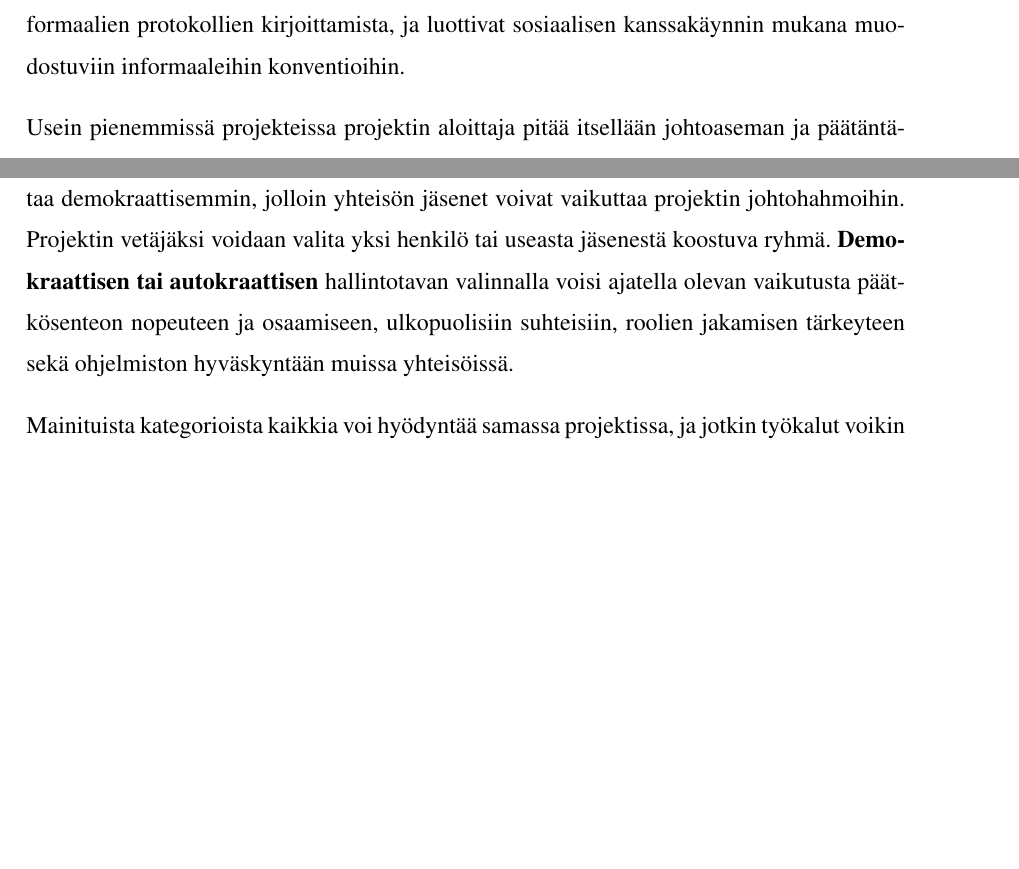
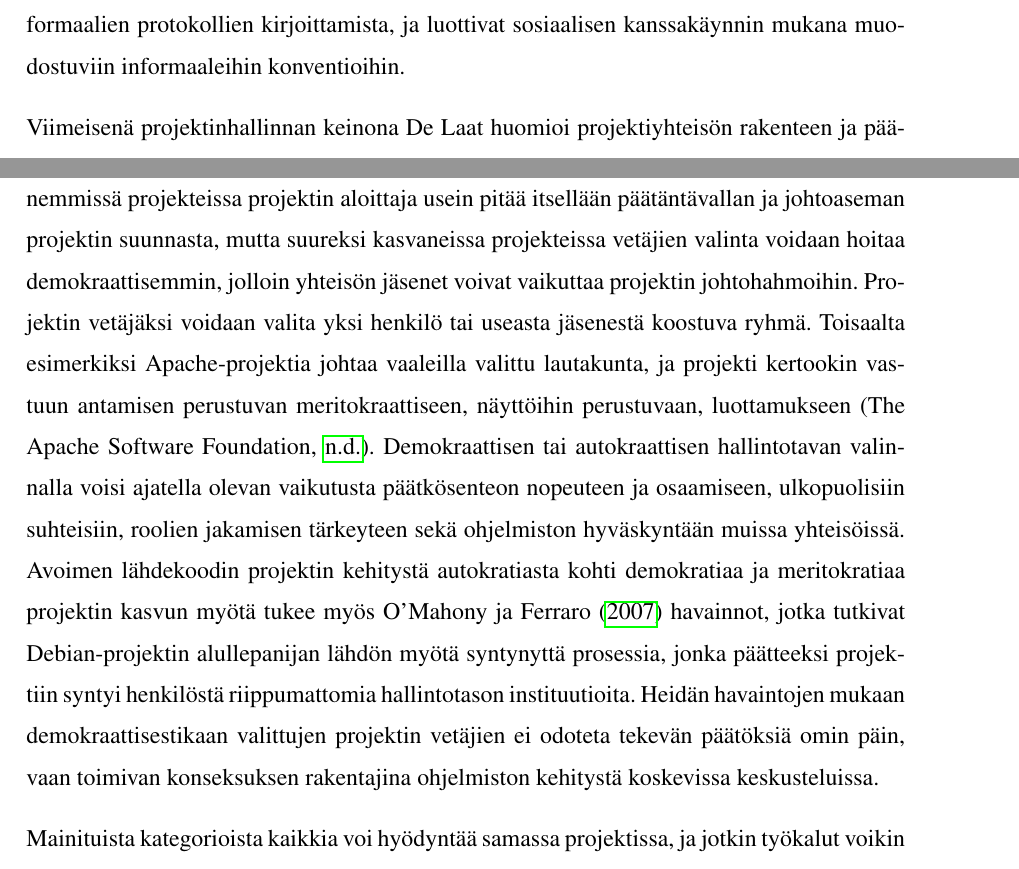
Before and after one commit to Holopaine/pro-gradu, a LaTeX thesis (holopainen-lauri-progradu.tex): two parts of pages 10 and 11 of 29 before the commit and two parts of pages 10 and 11 of 30 after it, joined at a grey line, cut so that both start at the same text, the shorter picture padded with empty space. Compiled offline with pdfLaTeX.

Commit message:
auto/demokratia

```diff
--- a/holopainen-lauri-progradu.tex
+++ b/holopainen-lauri-progradu.tex
@@ -289,14 +289,27 @@ vetäjiä haastatellessaan, että osallistujat välttivät formaalien protokolli
 kirjoittamista, ja luottivat sosiaalisen kanssakäynnin mukana muodostuviin
 informaaleihin konventioihin.
 
-Usein pienemmissä projekteissa projektin aloittaja pitää itsellään johtoaseman
-ja päätäntävallan projektin suunnasta. Suureksi kasvaneissa projekteissa
-vetäjien valinta voidaan hoitaa demokraattisemmin, jolloin yhteisön jäsenet
-voivat vaikuttaa projektin johtohahmoihin. Projektin vetäjäksi voidaan valita
-yksi henkilö tai useasta jäsenestä koostuva ryhmä. \textbf{Demokraattisen tai
-autokraattisen} hallintotavan valinnalla voisi ajatella olevan vaikutusta
-päätkösenteon nopeuteen ja osaamiseen, ulkopuolisiin suhteisiin, roolien
-jakamisen tärkeyteen sekä ohjelmiston hyväskyntään muissa yhteisöissä.%
+Viimeisenä projektinhallinnan keinona De Laat huomioi projektiyhteisön
+rakenteen ja päätökenteon painottumisen autokraattiseen tai demokrattiseen
+suuntaan. Hän kertoo, että pienemmissä projekteissa projektin aloittaja usein
+pitää itsellään päätäntävallan ja johtoaseman projektin suunnasta, mutta
+suureksi kasvaneissa projekteissa vetäjien valinta voidaan hoitaa
+demokraattisemmin, jolloin yhteisön jäsenet voivat vaikuttaa projektin
+johtohahmoihin. Projektin vetäjäksi voidaan valita yksi henkilö tai useasta
+jäsenestä koostuva ryhmä. Toisaalta esimerkiksi Apache-projektia johtaa
+vaaleilla valittu lautakunta, ja projekti kertookin vastuun antamisen
+perustuvan meritokraattiseen, näyttöihin perustuvaan, luottamukseen \parencite{Apache-2021}.
+Demokraattisen tai autokraattisen hallintotavan valinnalla voisi ajatella
+olevan vaikutusta päätkösenteon nopeuteen ja osaamiseen, ulkopuolisiin
+suhteisiin, roolien jakamisen tärkeyteen sekä ohjelmiston hyväskyntään muissa
+yhteisöissä. Avoimen lähdekoodin projektin kehitystä autokratiasta kohti
+demokratiaa ja meritokratiaa projektin kasvun myötä tukee myös
+\textcite{OMahony-2007b} havainnot, jotka tutkivat Debian-projektin alullepanijan
+lähdön myötä syntynyttä prosessia, jonka päätteeksi projektiin syntyi henkilöstä
+riippumattomia hallintotason instituutioita. Heidän havaintojen mukaan
+demokraattisestikaan valittujen projektin vetäjien ei odoteta tekevän
+päätöksiä omin päin, vaan toimivan konseksuksen rakentajina ohjelmiston
+kehitystä koskevissa keskusteluissa.
 
 Mainituista kategorioista kaikkia voi hyödyntää samassa projektissa, ja jotkin
 työkalut voikin nähdä vaikuttavan projektin hallintaan useamman kategorian
```
Also changed, not shown: pro-gradu.bib (+19 -0 lines).
